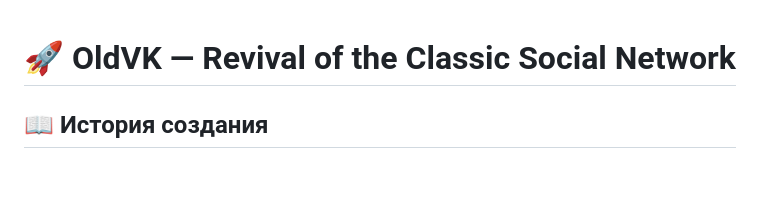
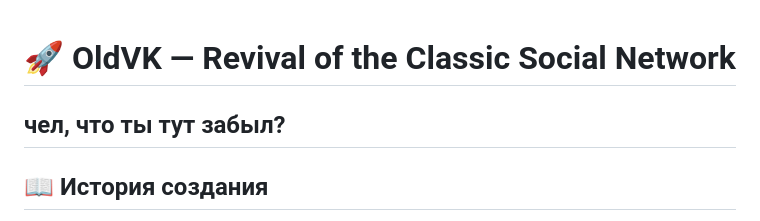
Before and after one commit to daviskas67/OldVK-Reborn, a Markdown page: README.md, the part around the change. Drawn GitHub-style; blank space fills up the shorter version.

```diff
--- a/README.md
+++ b/README.md
@@ -1,4 +1,7 @@
 # 🚀 OldVK — Revival of the Classic Social Network
+
+## чел, что ты тут забыл?
+
 
 ## 📖 История создания
 
```
